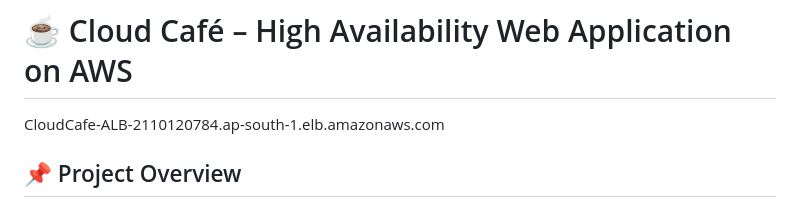
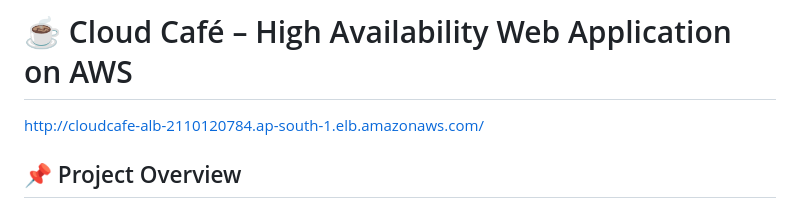
Before and after one commit to Code-By-Sid/Cloud-Caf-AWS-Application-Load-Balancer-Auto-Scaling-Group, a Markdown page: README.md, the part around the change. Drawn GitHub-style.

Commit message:
Update Cloud Café URL in README

```diff
--- a/README.md
+++ b/README.md
@@ -1,6 +1,6 @@
 # ☕ Cloud Café – High Availability Web Application on AWS
 
-CloudCafe-ALB-2110120784.ap-south-1.elb.amazonaws.com
+http://cloudcafe-alb-2110120784.ap-south-1.elb.amazonaws.com/
 
 ## 📌 Project Overview
 
```
